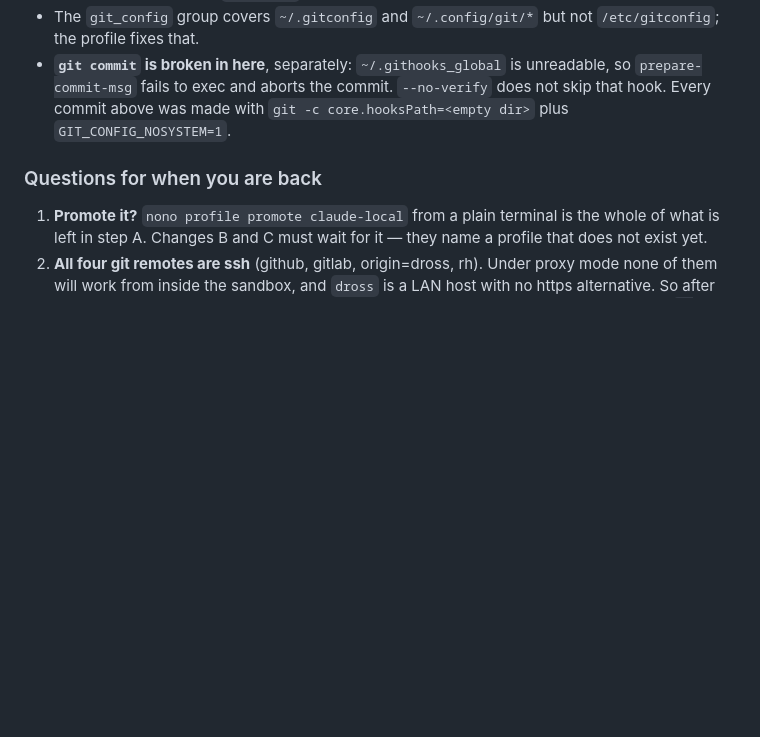
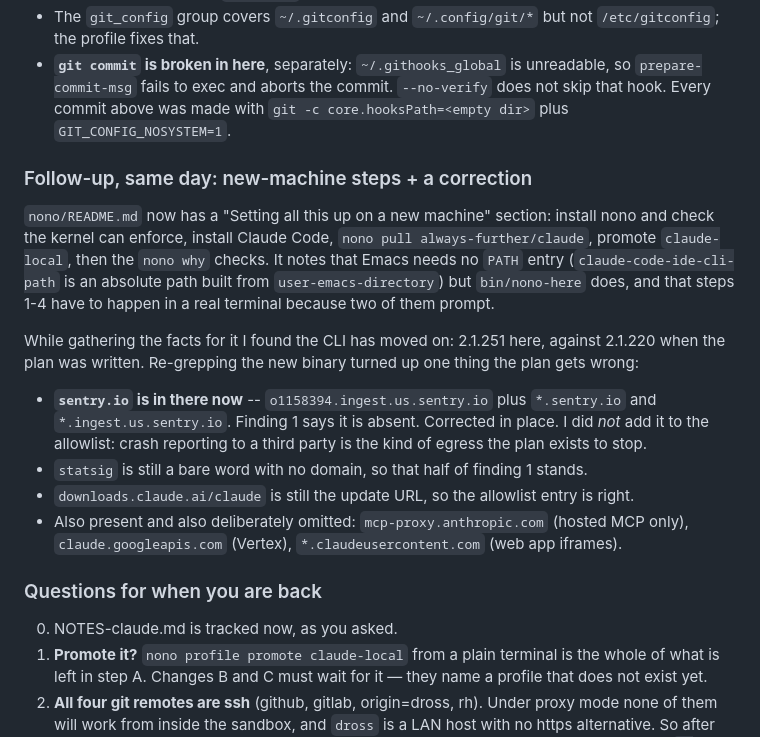
Before and after one commit to saintaardvark/dot.emacs.d, a Markdown page: NOTES-claude.md, the part around the change. GitHub-like rendering; blank space fills up the shorter version.

Commit message:
NOTES: record the new-machine steps and the sentry correction (written by Claude 🤖)

```diff
--- a/NOTES-claude.md
+++ b/NOTES-claude.md
@@ -66,8 +66,36 @@ command from a real terminal is what is left.
   was made with `git -c core.hooksPath=<empty dir>` plus
   `GIT_CONFIG_NOSYSTEM=1`.
 
+### Follow-up, same day: new-machine steps + a correction
+
+`nono/README.md` now has a "Setting all this up on a new machine"
+section: install nono and check the kernel can enforce, install Claude
+Code, `nono pull always-further/claude`, promote `claude-local`, then
+the `nono why` checks.  It notes that Emacs needs no `PATH` entry
+(`claude-code-ide-cli-path` is an absolute path built from
+`user-emacs-directory`) but `bin/nono-here` does, and that steps 1-4
+have to happen in a real terminal because two of them prompt.
+
+While gathering the facts for it I found the CLI has moved on: 2.1.251
+here, against 2.1.220 when the plan was written.  Re-grepping the new
+binary turned up one thing the plan gets wrong:
+
+- **`sentry.io` is in there now** -- `o1158394.ingest.us.sentry.io`
+  plus `*.sentry.io` and `*.ingest.us.sentry.io`.  Finding 1 says it is
+  absent.  Corrected in place.  I did *not* add it to the allowlist:
+  crash reporting to a third party is the kind of egress the plan
+  exists to stop.
+- `statsig` is still a bare word with no domain, so that half of
+  finding 1 stands.
+- `downloads.claude.ai/claude` is still the update URL, so the
+  allowlist entry is right.
+- Also present and also deliberately omitted: `mcp-proxy.anthropic.com`
+  (hosted MCP only), `claude.googleapis.com` (Vertex),
+  `*.claudeusercontent.com` (web app iframes).
+
 ### Questions for when you are back
 
+0. NOTES-claude.md is tracked now, as you asked.
 1. **Promote it?**  `nono profile promote claude-local` from a plain
    terminal is the whole of what is left in step A.  Changes B and C
    must wait for it — they name a profile that does not exist yet.
```
